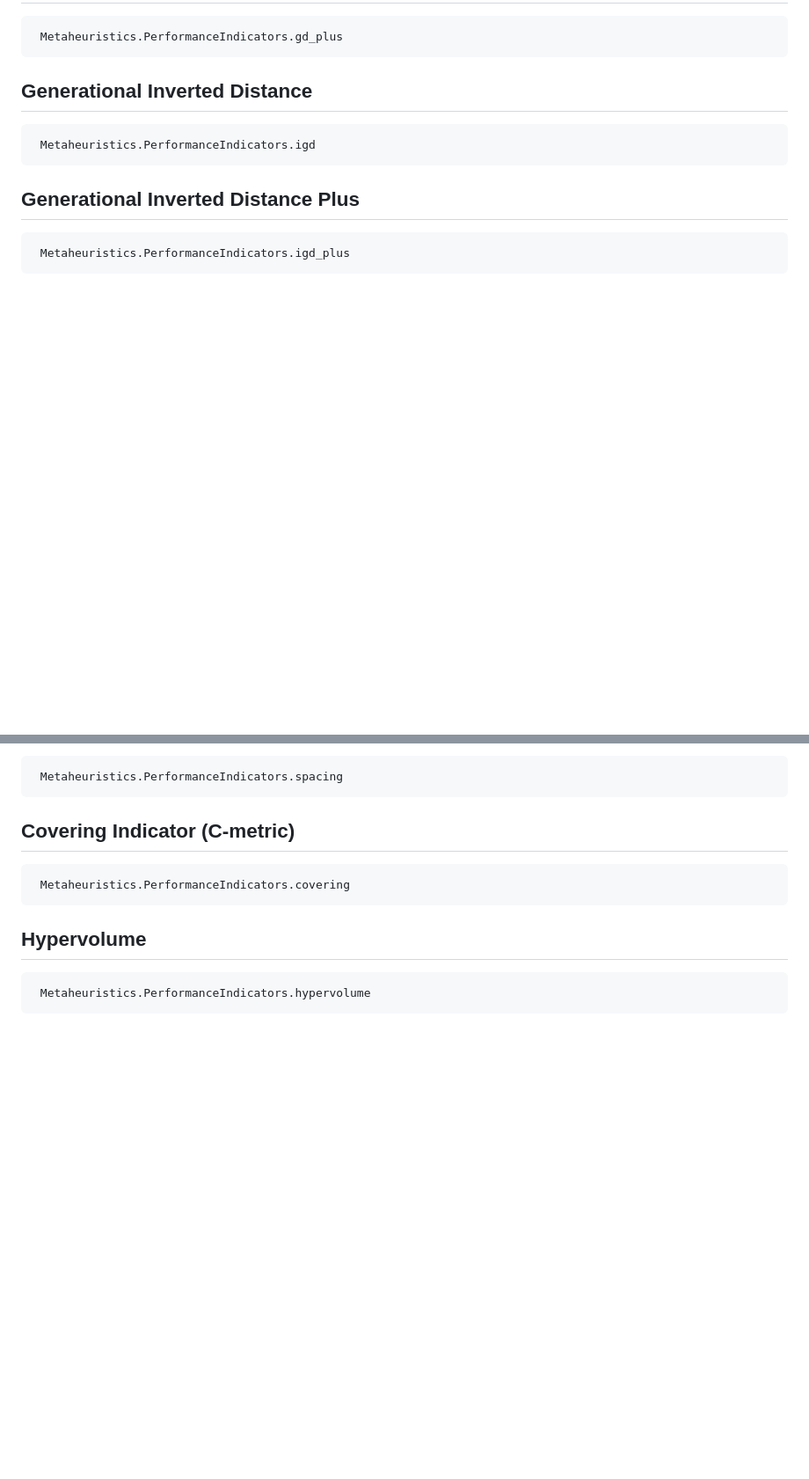
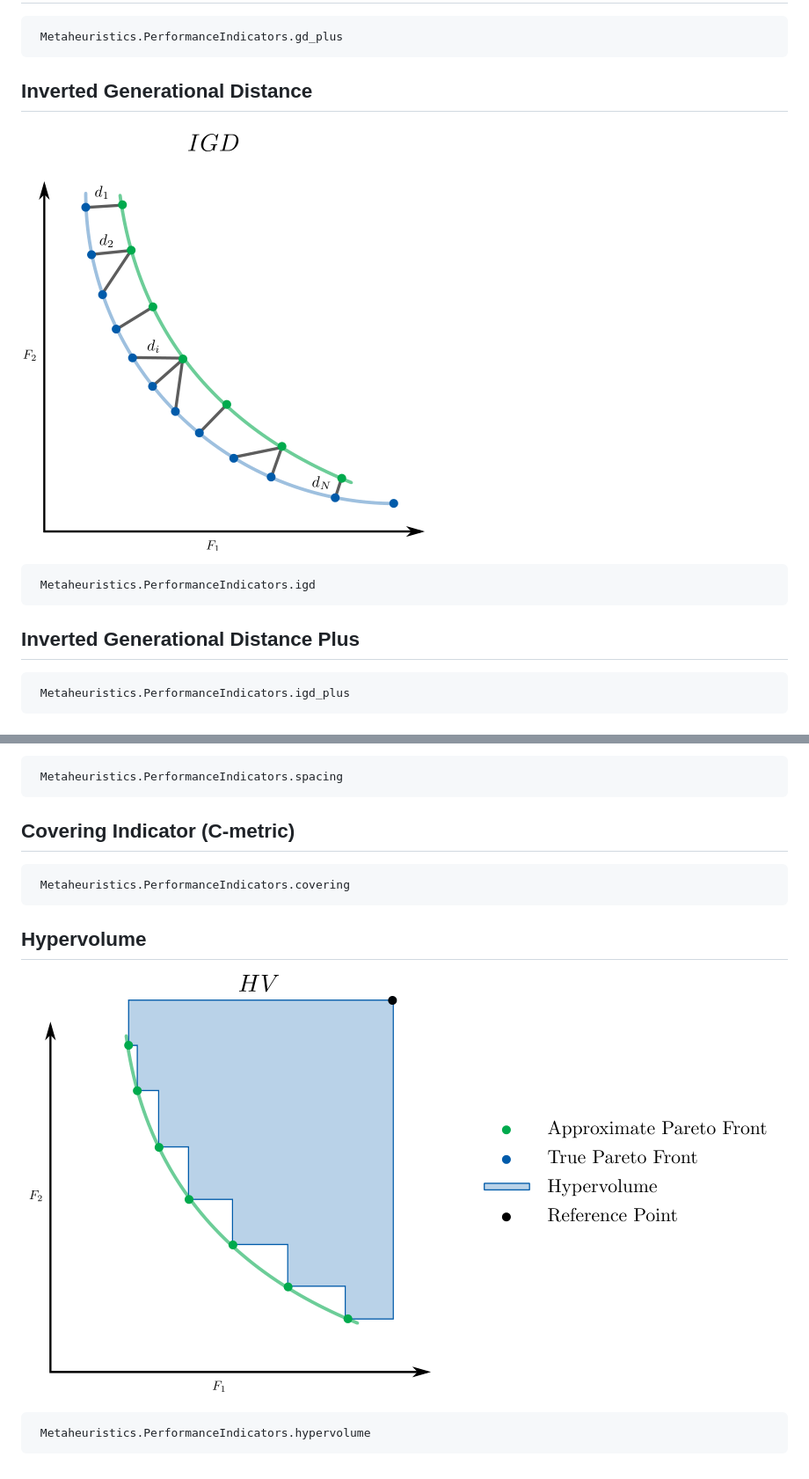
Before and after one commit to jmejia8/Metaheuristics.jl, a Markdown page: docs/src/indicators.md, 2 parts joined by grey strips. Shown at 88% size. GitHub-like rendering; pictures changed too: docs/src/figs/hv.png (added), docs/src/figs/igd.png (added); blank space fills up the shorter version.

````diff
--- a/docs/src/indicators.md
+++ b/docs/src/indicators.md
@@ -21,14 +33,17 @@
 ```
 
 
-## Generational Inverted Distance
+## Inverted Generational Distance
+
+
+![Inverted Generational Distance](figs/igd.png)
 
 ```@docs
  Metaheuristics.PerformanceIndicators.igd
 ```
 
 
-## Generational Inverted Distance Plus
+## Inverted Generational Distance Plus
 
 ```@docs
  Metaheuristics.PerformanceIndicators.igd_plus
@@ -49,6 +64,8 @@
 
 ## Hypervolume
 
+![Hypervolume Indicator](figs/hv.png)
+
 ```@docs
  Metaheuristics.PerformanceIndicators.hypervolume
 ```
````
Also changed, not shown: other parts of docs/src/indicators.md (+12 -0 lines), docs/src/figs/gd.png (added), docs/src/figs/performance-indicators.png (added).
